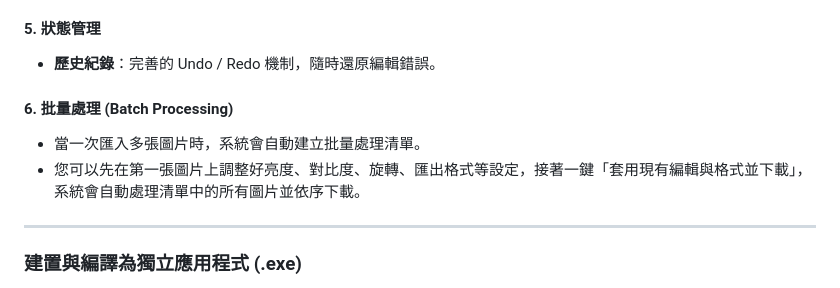
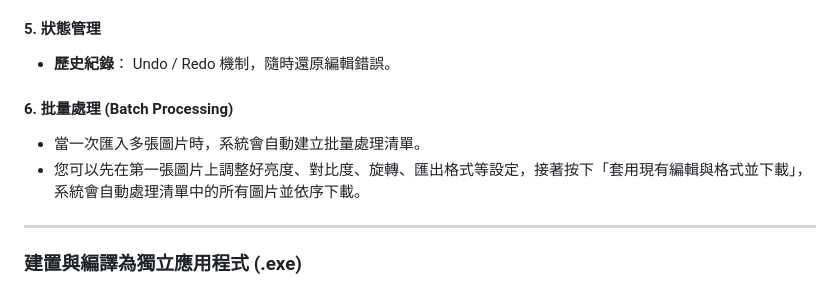
Before and after one commit to FinalHope487/Easy-Photo-Editor, a Markdown page: README.md, the part around the change. GitHub-like rendering.

Commit message:
Fix wording in README for clarity

```diff
--- a/README.md
+++ b/README.md
@@ -135,12 +135,12 @@ Packaged using **Electron** and **@electron/packager**.
 
 #### 5. 狀態管理
 
-- **歷史紀錄**：完善的 Undo / Redo 機制，隨時還原編輯錯誤。
+- **歷史紀錄**： Undo / Redo 機制，隨時還原編輯錯誤。
 
 #### 6. 批量處理 (Batch Processing)
 
 - 當一次匯入多張圖片時，系統會自動建立批量處理清單。
-- 您可以先在第一張圖片上調整好亮度、對比度、旋轉、匯出格式等設定，接著一鍵「套用現有編輯與格式並下載」，系統會自動處理清單中的所有圖片並依序下載。
+- 您可以先在第一張圖片上調整好亮度、對比度、旋轉、匯出格式等設定，接著按下「套用現有編輯與格式並下載」，系統會自動處理清單中的所有圖片並依序下載。
 
 ---
 
```
